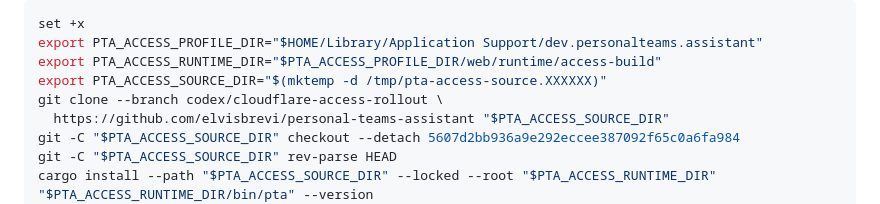
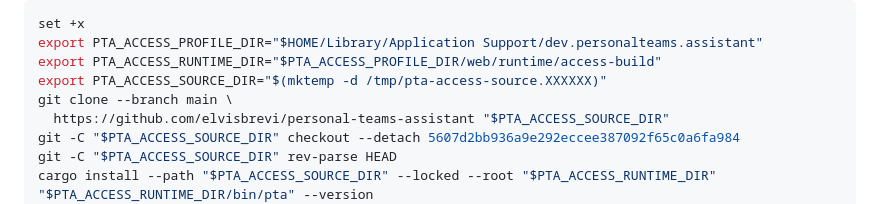
Before and after one commit to elvisbrevi/personal-teams-assistant, a Markdown page: docs/web-macos-deployment.md, the part around the change. GitHub-like rendering.

```diff
--- a/docs/web-macos-deployment.md
+++ b/docs/web-macos-deployment.md
@@ -36,7 +36,7 @@ set +x
 export PTA_ACCESS_PROFILE_DIR="$HOME/Library/Application Support/dev.personalteams.assistant"
 export PTA_ACCESS_RUNTIME_DIR="$PTA_ACCESS_PROFILE_DIR/web/runtime/access-build"
 export PTA_ACCESS_SOURCE_DIR="$(mktemp -d /tmp/pta-access-source.XXXXXX)"
-git clone --branch codex/cloudflare-access-rollout \
+git clone --branch main \
   https://github.com/elvisbrevi/personal-teams-assistant "$PTA_ACCESS_SOURCE_DIR"
 git -C "$PTA_ACCESS_SOURCE_DIR" checkout --detach 5607d2bb936a9e292eccee387092f65c0a6fa984
 git -C "$PTA_ACCESS_SOURCE_DIR" rev-parse HEAD
```
Also changed, not shown: docs/handoff-web-cloudflare.md (+16 -10 lines).
